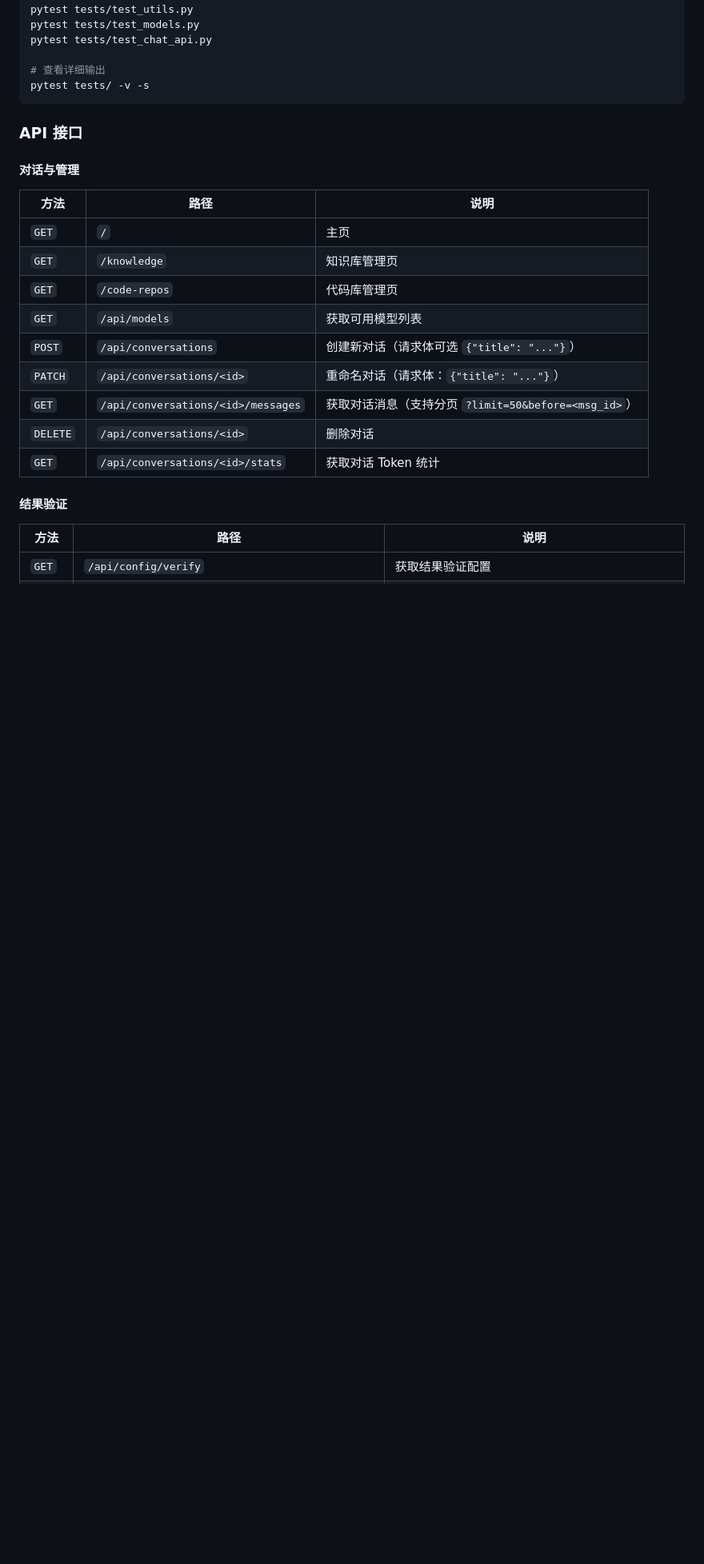
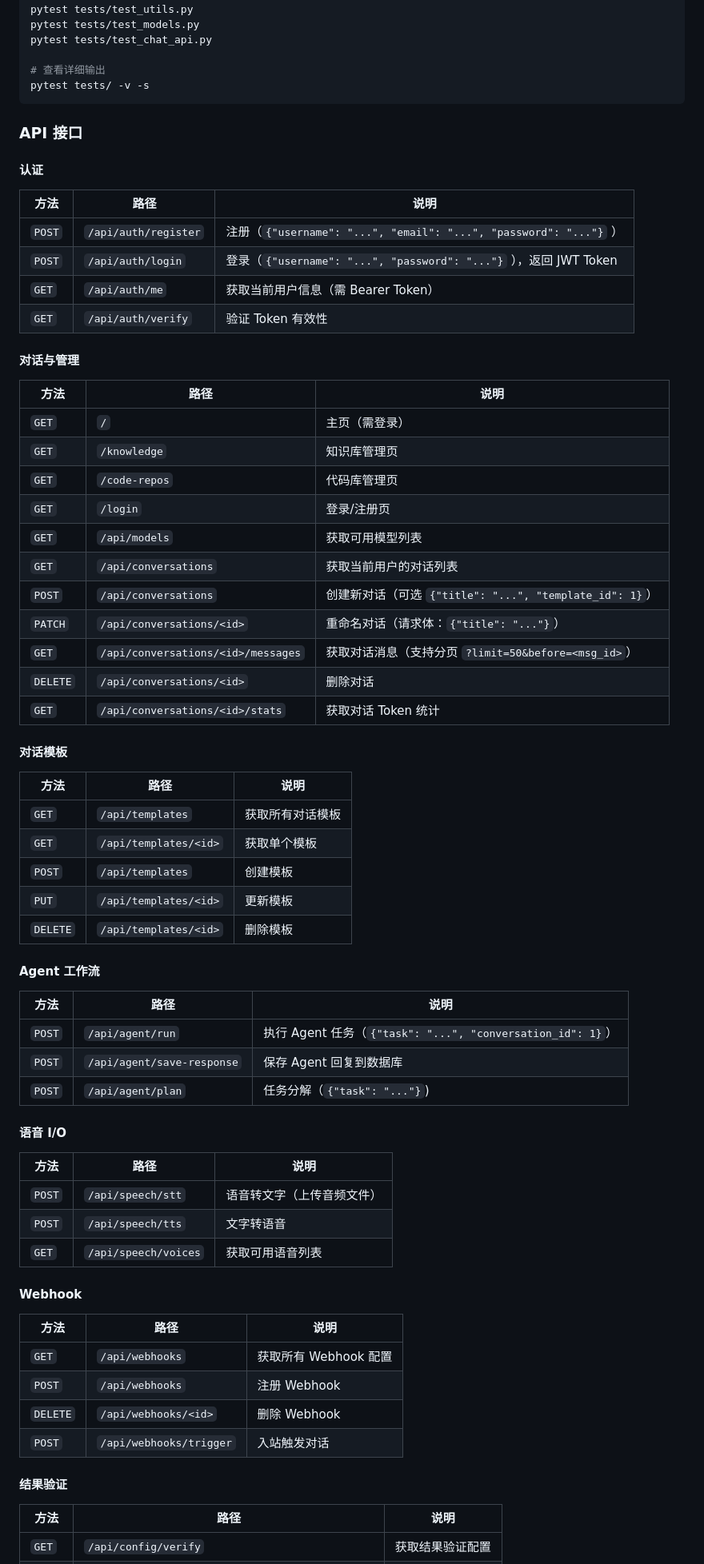
Before and after one commit to mlcode1/flask_chat, a Markdown page: README.md, the part around one of its changes. Shown at 80% size. GitHub-like rendering; blank space fills up the shorter version.

```diff
--- a/README.md
+++ b/README.md
@@ -425,19 +448,65 @@ pytest tests/ -v -s
 
 ### API 接口
 
+#### 认证
+
+| 方法 | 路径 | 说明 |
+|------|------|------|
+| `POST` | `/api/auth/register` | 注册（`{"username": "...", "email": "...", "password": "..."}` ） |
+| `POST` | `/api/auth/login` | 登录（`{"username": "...", "password": "..."}` ），返回 JWT Token |
+| `GET` | `/api/auth/me` | 获取当前用户信息（需 Bearer Token） |
+| `GET` | `/api/auth/verify` | 验证 Token 有效性 |
+
 #### 对话与管理
 
 | 方法 | 路径 | 说明 |
 |------|------|------|
-| `GET` | `/` | 主页 |
+| `GET` | `/` | 主页（需登录） |
 | `GET` | `/knowledge` | 知识库管理页 |
 | `GET` | `/code-repos` | 代码库管理页 |
+| `GET` | `/login` | 登录/注册页 |
 | `GET` | `/api/models` | 获取可用模型列表 |
-| `POST` | `/api/conversations` | 创建新对话（请求体可选 `{"title": "..."}`） |
+| `GET` | `/api/conversations` | 获取当前用户的对话列表 |
+| `POST` | `/api/conversations` | 创建新对话（可选 `{"title": "...", "template_id": 1}`） |
 | `PATCH` | `/api/conversations/<id>` | 重命名对话（请求体：`{"title": "..."}`） |
 | `GET` | `/api/conversations/<id>/messages` | 获取对话消息（支持分页 `?limit=50&before=<msg_id>`） |
 | `DELETE` | `/api/conversations/<id>` | 删除对话 |
 | `GET` | `/api/conversations/<id>/stats` | 获取对话 Token 统计 |
+
+#### 对话模板
+
+| 方法 | 路径 | 说明 |
+|------|------|------|
+| `GET` | `/api/templates` | 获取所有对话模板 |
+| `GET` | `/api/templates/<id>` | 获取单个模板 |
+| `POST` | `/api/templates` | 创建模板 |
+| `PUT` | `/api/templates/<id>` | 更新模板 |
+| `DELETE` | `/api/templates/<id>` | 删除模板 |
+
+#### Agent 工作流
+
+| 方法 | 路径 | 说明 |
+|------|------|------|
+| `POST` | `/api/agent/run` | 执行 Agent 任务（`{"task": "...", "conversation_id": 1}`） |
+| `POST` | `/api/agent/save-response` | 保存 Agent 回复到数据库 |
+| `POST` | `/api/agent/plan` | 任务分解（`{"task": "..."}`) |
+
+#### 语音 I/O
+
+| 方法 | 路径 | 说明 |
+|------|------|------|
+| `POST` | `/api/speech/stt` | 语音转文字（上传音频文件） |
+| `POST` | `/api/speech/tts` | 文字转语音 |
+| `GET` | `/api/speech/voices` | 获取可用语音列表 |
+
+#### Webhook
+
+| 方法 | 路径 | 说明 |
+|------|------|------|
+| `GET` | `/api/webhooks` | 获取所有 Webhook 配置 |
+| `POST` | `/api/webhooks` | 注册 Webhook |
+| `DELETE` | `/api/webhooks/<id>` | 删除 Webhook |
+| `POST` | `/api/webhooks/trigger` | 入站触发对话 |
 
 #### 结果验证
 
```
Also changed, not shown: other parts of README.md (+96 -77 lines).
